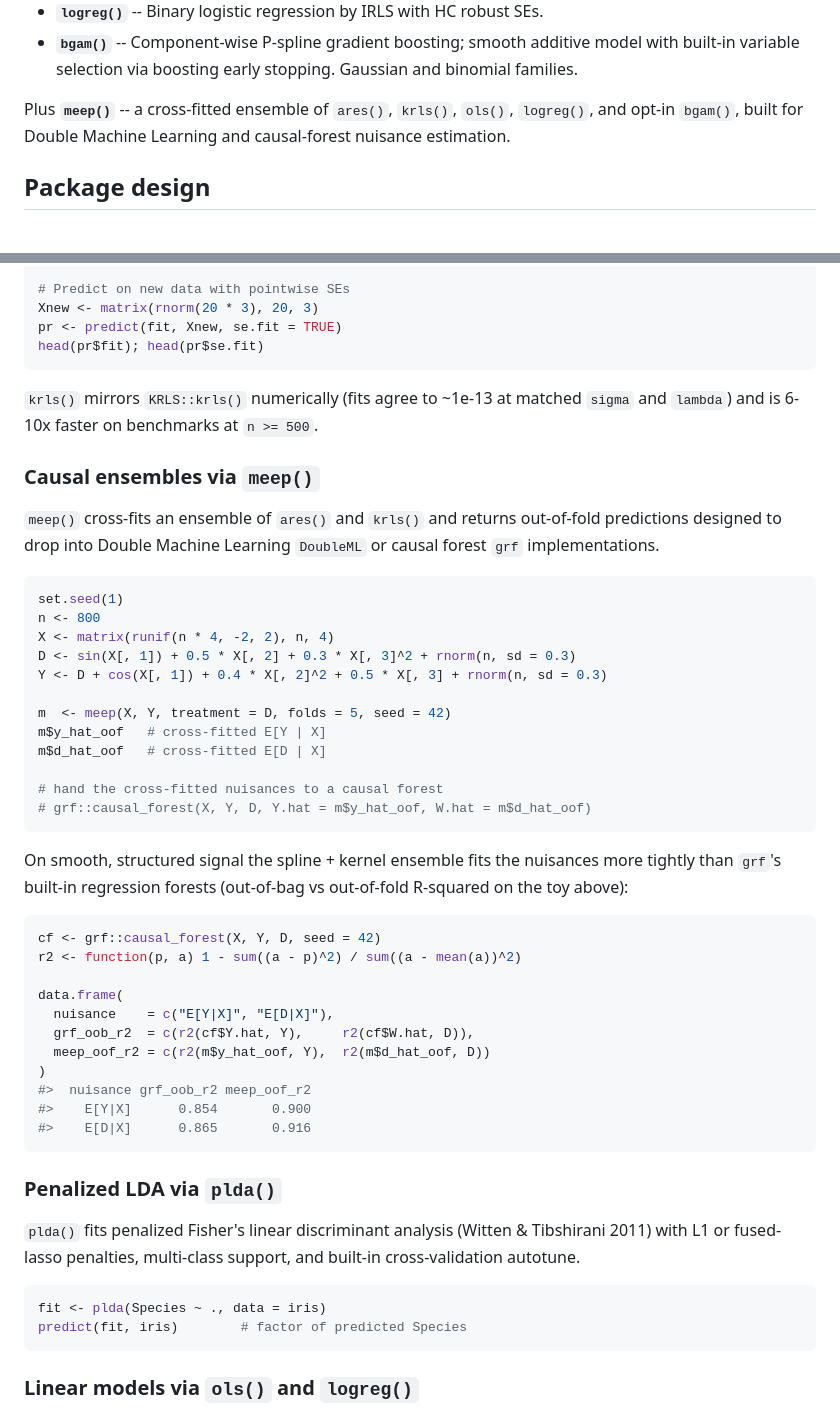
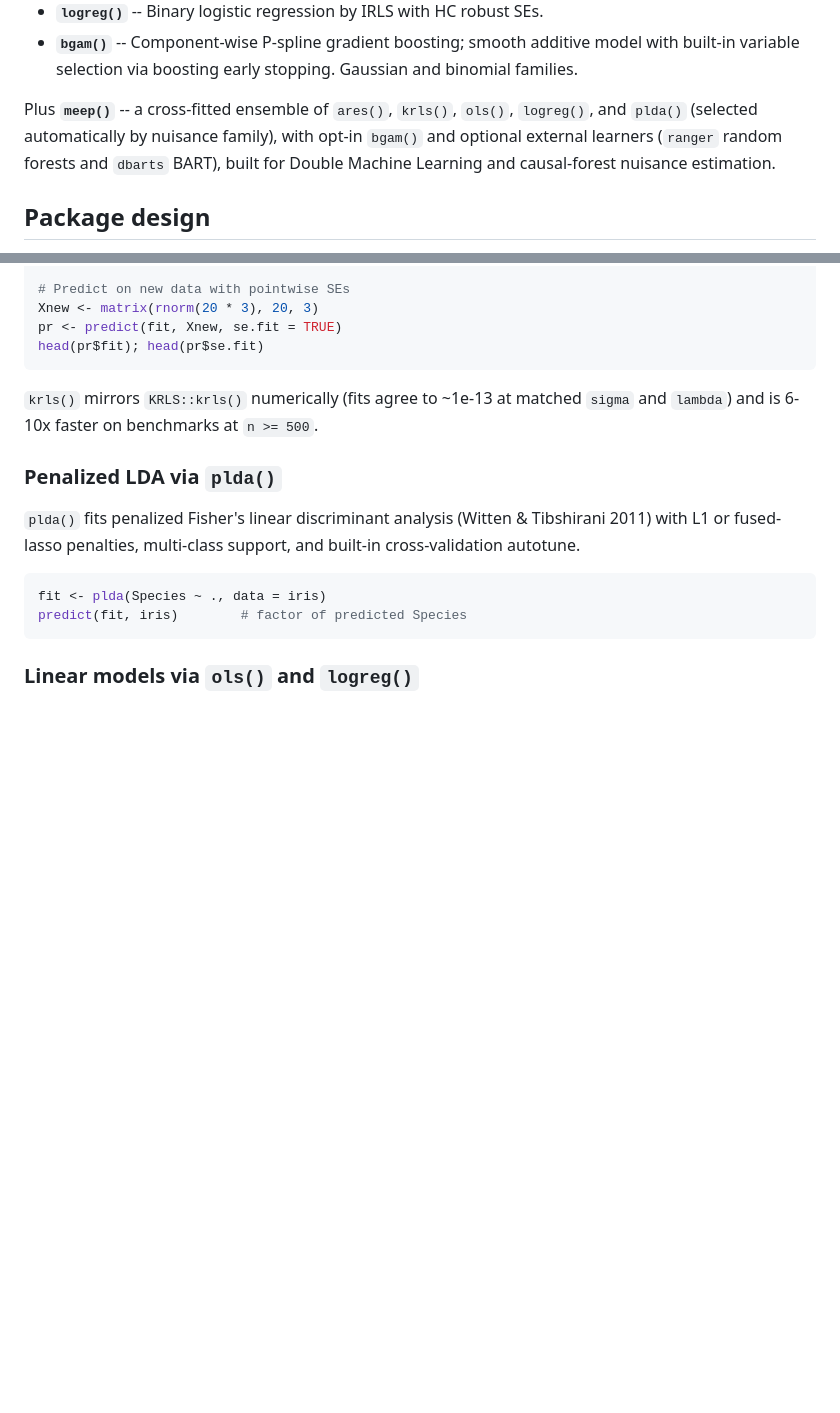
Before and after one commit to CetiAlphaFive/roadrunner, a Markdown page: README.md, 2 parts joined by grey strips. Drawn GitHub-style; blank space fills up the shorter version.

````diff
--- a/README.md
+++ b/README.md
@@ -21,8 +21,10 @@ with thin, base-R-style interfaces. Six core fitters today:
   Gaussian and binomial families.
 
 Plus **`meep()`** -- a cross-fitted ensemble of `ares()`, `krls()`, `ols()`,
-`logreg()`, and opt-in `bgam()`, built for Double Machine Learning and
-causal-forest nuisance estimation.
+`logreg()`, and `plda()` (selected automatically by nuisance family), with
+opt-in `bgam()` and optional external learners (`ranger` random forests and
+`dbarts` BART), built for Double Machine Learning and causal-forest nuisance
+estimation.
 
 ## Package design
 
@@ -93,45 +95,6 @@ head(pr$fit); head(pr$se.fit)
 matched `sigma` and `lambda`) and is 6-10x faster on benchmarks at
 `n >= 500`.
 
-### Causal ensembles via `meep()`
-
-`meep()` cross-fits an ensemble of `ares()` and `krls()` and returns
-out-of-fold predictions designed to drop into Double Machine Learning `DoubleML` or
-causal forest `grf` implementations.
-
-```r
-set.seed(1)
-n <- 800
-X <- matrix(runif(n * 4, -2, 2), n, 4)
-D <- sin(X[, 1]) + 0.5 * X[, 2] + 0.3 * X[, 3]^2 + rnorm(n, sd = 0.3)
-Y <- D + cos(X[, 1]) + 0.4 * X[, 2]^2 + 0.5 * X[, 3] + rnorm(n, sd = 0.3)
-
-m  <- meep(X, Y, treatment = D, folds = 5, seed = 42)
-m$y_hat_oof   # cross-fitted E[Y | X]
-m$d_hat_oof   # cross-fitted E[D | X]
-
-# hand the cross-fitted nuisances to a causal forest
-# grf::causal_forest(X, Y, D, Y.hat = m$y_hat_oof, W.hat = m$d_hat_oof)
-```
-
-On smooth, structured signal the spline + kernel ensemble fits the
-nuisances more tightly than `grf`'s built-in regression forests
-(out-of-bag vs out-of-fold R-squared on the toy above):
-
-```r
-cf <- grf::causal_forest(X, Y, D, seed = 42)
-r2 <- function(p, a) 1 - sum((a - p)^2) / sum((a - mean(a))^2)
-
-data.frame(
-  nuisance    = c("E[Y|X]", "E[D|X]"),
-  grf_oob_r2  = c(r2(cf$Y.hat, Y),     r2(cf$W.hat, D)),
-  meep_oof_r2 = c(r2(m$y_hat_oof, Y),  r2(m$d_hat_oof, D))
-)
-#>  nuisance grf_oob_r2 meep_oof_r2
-#>    E[Y|X]      0.854       0.900
-#>    E[D|X]      0.865       0.916
-```
-
 ### Penalized LDA via `plda()`
 
 `plda()` fits penalized Fisher's linear discriminant analysis (Witten &
````
Also changed, not shown: other parts of README.md (+65 -2 lines).
